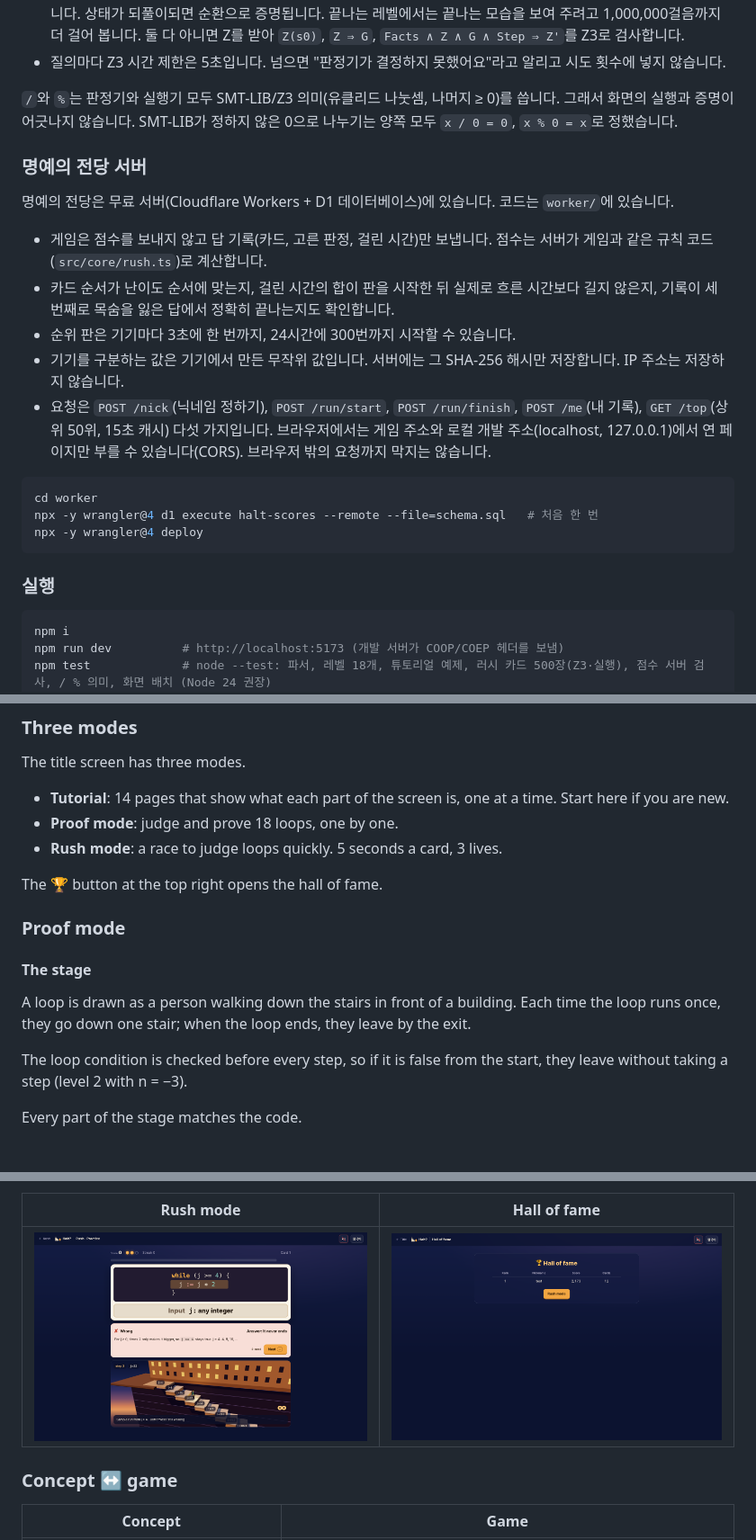
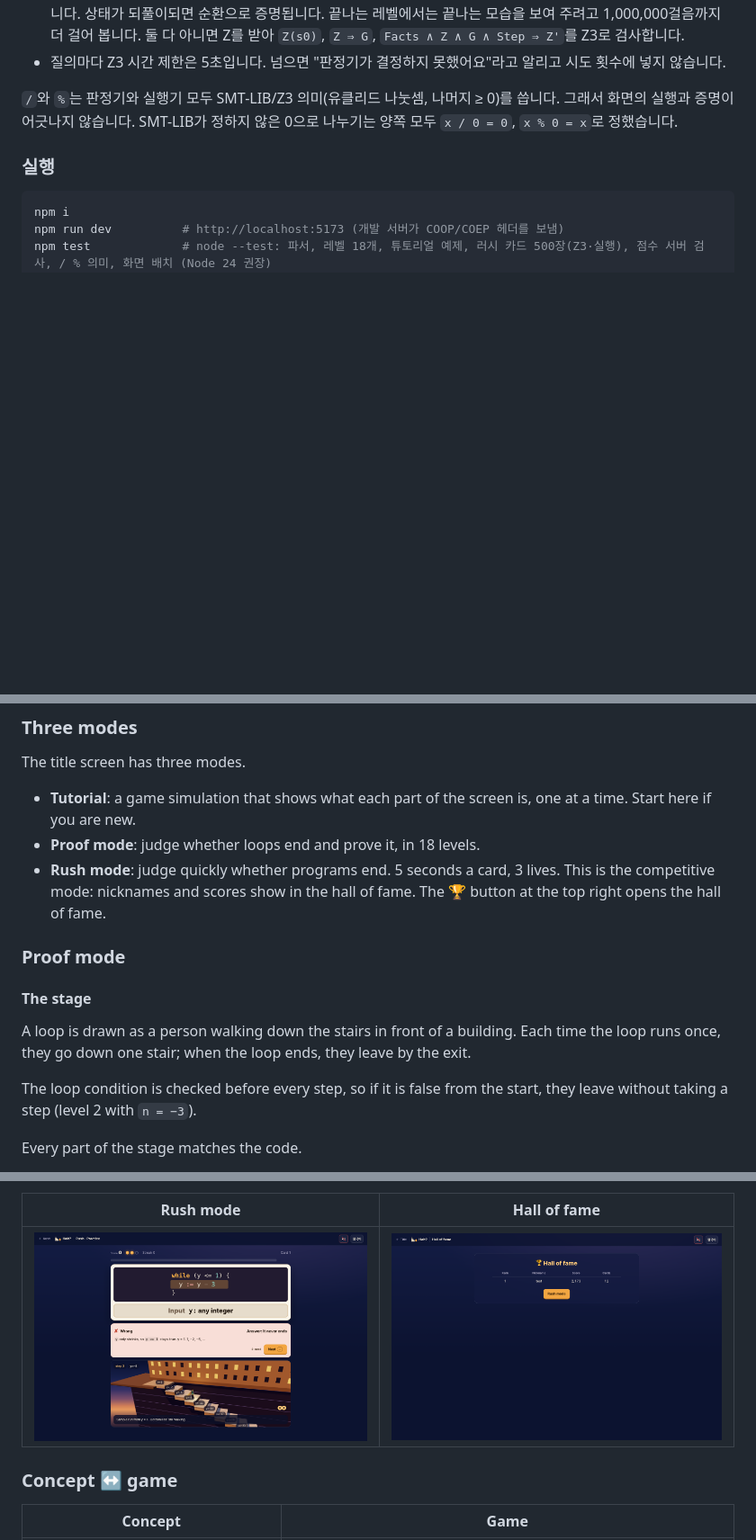
Before and after one commit to jkkms/halt, a Markdown page: README.md, 3 parts joined by grey strips. Shown at 90% size. GitHub-like rendering; pictures changed too: docs/screenshot-rush-en.png; blank space fills up the shorter version.

Commit message:
Hall of fame: top 10 only. README: no server section; English follows the author's Korean; rush screenshots show current cards
Co-Authored-By: Claude Opus 5.5 <noreply@anthropic.com>

````diff
--- a/README.md
+++ b/README.md
@@ -187,22 +187,6 @@ Z3는 예시 실행뿐 아니라 반복 조건이 참인 모든 상태를 검사
 - 질의마다 Z3 시간 제한은 5초입니다. 넘으면 "판정기가 결정하지 못했어요"라고 알리고 시도 횟수에 넣지 않습니다.
 
 `/`와 `%`는 판정기와 실행기 모두 SMT-LIB/Z3 의미(유클리드 나눗셈, 나머지 ≥ 0)를 씁니다. 그래서 화면의 실행과 증명이 어긋나지 않습니다. SMT-LIB가 정하지 않은 0으로 나누기는 양쪽 모두 `x / 0 = 0`, `x % 0 = x`로 정했습니다.
-
-### 명예의 전당 서버
-
-명예의 전당은 무료 서버(Cloudflare Workers + D1 데이터베이스)에 있습니다. 코드는 `worker/`에 있습니다.
-
-- 게임은 점수를 보내지 않고 답 기록(카드, 고른 판정, 걸린 시간)만 보냅니다. 점수는 서버가 게임과 같은 규칙 코드(`src/core/rush.ts`)로 계산합니다.
-- 카드 순서가 난이도 순서에 맞는지, 걸린 시간의 합이 판을 시작한 뒤 실제로 흐른 시간보다 길지 않은지, 기록이 세 번째로 목숨을 잃은 답에서 정확히 끝나는지도 확인합니다.
-- 순위 판은 기기마다 3초에 한 번까지, 24시간에 300번까지 시작할 수 있습니다.
-- 기기를 구분하는 값은 기기에서 만든 무작위 값입니다. 서버에는 그 SHA-256 해시만 저장합니다. IP 주소는 저장하지 않습니다.
-- 요청은 `POST /nick`(닉네임 정하기), `POST /run/start`, `POST /run/finish`, `POST /me`(내 기록), `GET /top`(상위 50위, 15초 캐시) 다섯 가지입니다. 브라우저에서는 게임 주소와 로컬 개발 주소(localhost, 127.0.0.1)에서 연 페이지만 부를 수 있습니다(CORS). 브라우저 밖의 요청까지 막지는 않습니다.
-
-```sh
-cd worker
-npx -y wrangler@4 d1 execute halt-scores --remote --file=schema.sql   # 처음 한 번
-npx -y wrangler@4 deploy
-```
 
 ### 실행
 
@@ -250,11 +234,9 @@ Proofs are checked by **Z3**, an SMT solver running in your browser, and by the
 
 The title screen has three modes.
 
-- **Tutorial**: 14 pages that show what each part of the screen is, one at a time. Start here if you are new.
-- **Proof mode**: judge and prove 18 loops, one by one.
-- **Rush mode**: a race to judge loops quickly. 5 seconds a card, 3 lives.
-
-The 🏆 button at the top right opens the hall of fame.
+- **Tutorial**: a game simulation that shows what each part of the screen is, one at a time. Start here if you are new.
+- **Proof mode**: judge whether loops end and prove it, in 18 levels.
+- **Rush mode**: judge quickly whether programs end. 5 seconds a card, 3 lives. This is the competitive mode: nicknames and scores show in the hall of fame. The 🏆 button at the top right opens the hall of fame.
 
 ### Proof mode
 
@@ -262,7 +244,7 @@ The 🏆 button at the top right opens the hall of fame.
 
 A loop is drawn as a person walking down the stairs in front of a building. Each time the loop runs once, they go down one stair; when the loop ends, they leave by the exit.
 
-The loop condition is checked before every step, so if it is false from the start, they leave without taking a step (level 2 with n = −3).
+The loop condition is checked before every step, so if it is false from the start, they leave without taking a step (level 2 with `n = −3`).
 
 Every part of the stage matches the code.
 
@@ -381,7 +363,7 @@ Short loop cards come one at a time, and for each you choose **It ends** (← or
 
 | Rush mode | Hall of fame |
 |---|---|
-| ![Rush practice: the card while (j >= 4) { j := j * 2 } with the input condition "j: any integer" in large type; after the answer, the wrong mark, the verdict "It never ends" and a one-line reason, while the walker goes down forever from j = 4 on the stage below](docs/screenshot-rush-en.png) | ![Hall of fame: under a title with a trophy, a table of rank, nickname, score and cards, every cell centred](docs/screenshot-fame-en.png) |
+| ![Rush practice: the card while (y <= 1) { y := y - 3 } with the input condition "y: any integer" in large type; after the answer, the wrong mark, the verdict "It never ends" and a one-line reason, while the walker goes down forever from y = 1 on the stage below](docs/screenshot-rush-en.png) | ![Hall of fame: under a title with a trophy, a table of rank, nickname, score and cards, every cell centred](docs/screenshot-fame-en.png) |
 
 ### Concept ↔ game
 
````
Also changed, not shown: other parts of README.md (+8 -41 lines), docs/screenshot-rush.png, 6 other files.
